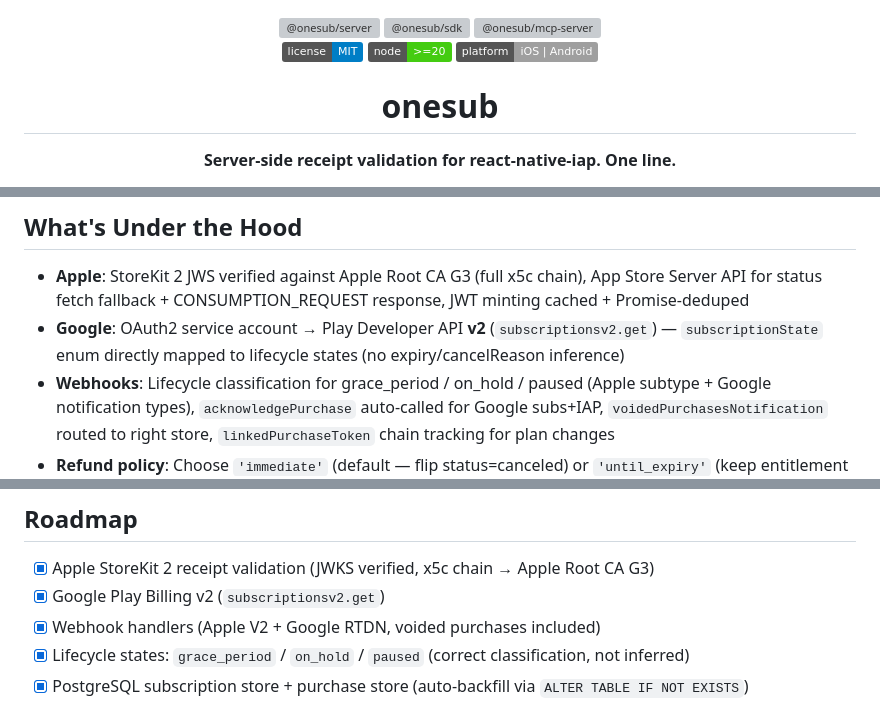
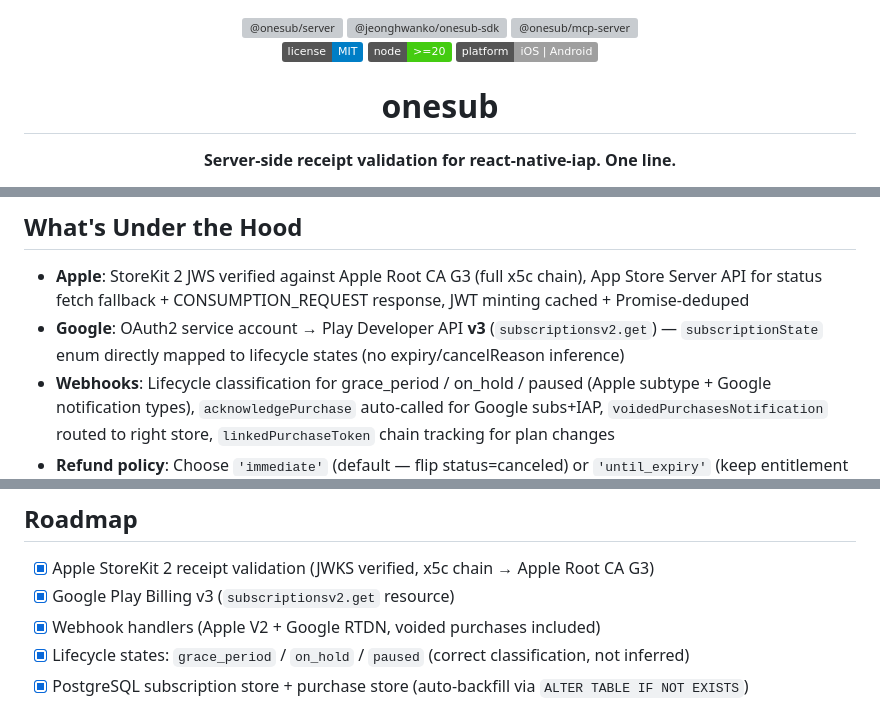
Before and after one commit to jeonghwanko/onesub, a Markdown page: README.md, 3 parts joined by grey strips. Rendered like a GitHub page; badges without logos; grey boxes are pictures that could not be loaded.

```diff
--- a/README.md
+++ b/README.md
@@ -1,6 +1,6 @@
 <p align="center">
   <a href="https://www.npmjs.com/package/@onesub/server"><img src="https://img.shields.io/npm/v/@onesub/server.svg?label=%40onesub%2Fserver" alt="@onesub/server" /></a>
-  <a href="https://www.npmjs.com/package/@onesub/sdk"><img src="https://img.shields.io/npm/v/@onesub/sdk.svg?label=%40onesub%2Fsdk" alt="@onesub/sdk" /></a>
+  <a href="https://www.npmjs.com/package/@jeonghwanko/onesub-sdk"><img src="https://img.shields.io/npm/v/@jeonghwanko/onesub-sdk.svg?label=%40jeonghwanko%2Fonesub-sdk" alt="@jeonghwanko/onesub-sdk" /></a>
   <a href="https://www.npmjs.com/package/@onesub/mcp-server"><img src="https://img.shields.io/npm/v/@onesub/mcp-server.svg?label=%40onesub%2Fmcp-server" alt="@onesub/mcp-server" /></a>
   <br/>
   <img src="https://img.shields.io/badge/license-MIT-blue.svg" alt="MIT License" />
@@ -181,7 +228,7 @@ const { valid, purchase } = await res.json();
 ## What's Under the Hood
 
 - **Apple**: StoreKit 2 JWS verified against Apple Root CA G3 (full x5c chain), App Store Server API for status fetch fallback + CONSUMPTION_REQUEST response, JWT minting cached + Promise-deduped
-- **Google**: OAuth2 service account → Play Developer API **v2** (`subscriptionsv2.get`) — `subscriptionState` enum directly mapped to lifecycle states (no expiry/cancelReason inference)
+- **Google**: OAuth2 service account → Play Developer API **v3** (`subscriptionsv2.get`) — `subscriptionState` enum directly mapped to lifecycle states (no expiry/cancelReason inference)
 - **Webhooks**: Lifecycle classification for grace_period / on_hold / paused (Apple subtype + Google notification types), `acknowledgePurchase` auto-called for Google subs+IAP, `voidedPurchasesNotification` routed to right store, `linkedPurchaseToken` chain tracking for plan changes
 - **Refund policy**: Choose `'immediate'` (default — flip status=canceled) or `'until_expiry'` (keep entitlement until original expiry)
 - **Outbound calls**: All upstream fetches (Apple/Google APIs) wrapped with `AbortController` timeout (default 10s) so a hung upstream doesn't pile up webhook handlers
@@ -336,7 +384,7 @@ run it for you on startup.
 ## Roadmap
 
 - [x] Apple StoreKit 2 receipt validation (JWKS verified, x5c chain → Apple Root CA G3)
-- [x] Google Play Billing v2 (`subscriptionsv2.get`)
+- [x] Google Play Billing v3 (`subscriptionsv2.get` resource)
 - [x] Webhook handlers (Apple V2 + Google RTDN, voided purchases included)
 - [x] Lifecycle states: `grace_period` / `on_hold` / `paused` (correct classification, not inferred)
 - [x] PostgreSQL subscription store + purchase store (auto-backfill via `ALTER TABLE IF NOT EXISTS`)
```
Also changed, not shown: other parts of README.md (+52 -4 lines), SKILL.md (+13 -1 lines).
